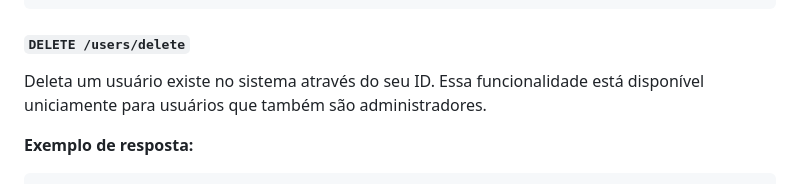
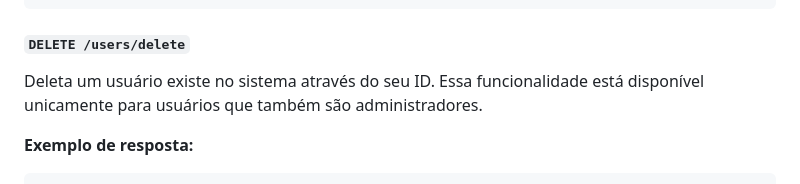
Before and after one commit to davysond/sistemaInventarioWebI, a Markdown page: README.md, the part around the change. GitHub-like rendering.

````diff
--- a/README.md
+++ b/README.md
@@ -75,7 +75,7 @@ Promove um usuário existente para administrador através do seu ID.
 
 #### `DELETE /users/delete`
 
-Deleta um usuário existe no sistema através do seu ID. Essa funcionalidade está disponível uniciamente para usuários que também são administradores.
+Deleta um usuário existe no sistema através do seu ID. Essa funcionalidade está disponível unicamente para usuários que também são administradores.
 
 **Exemplo de resposta:**
 ```json
````
